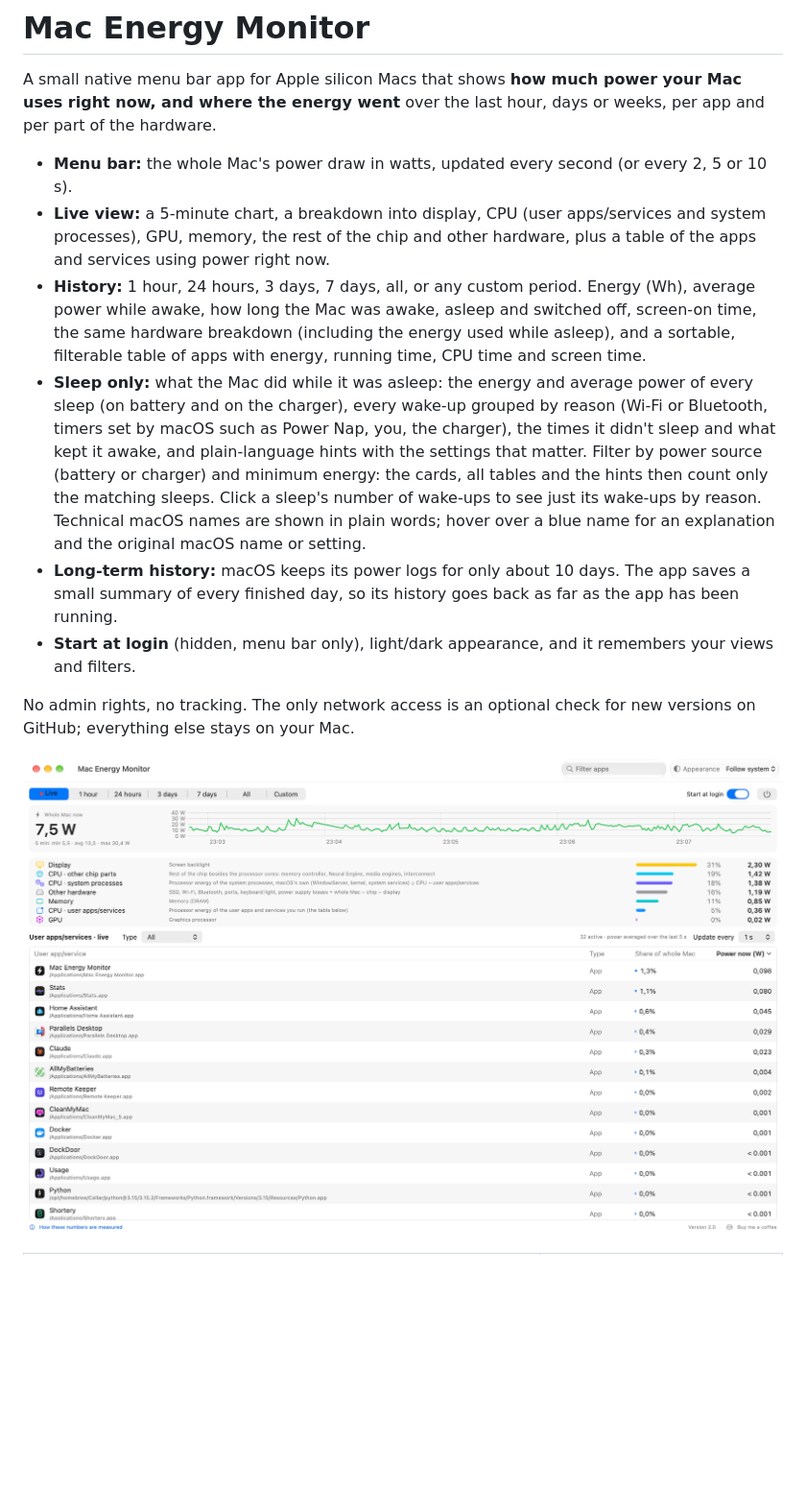
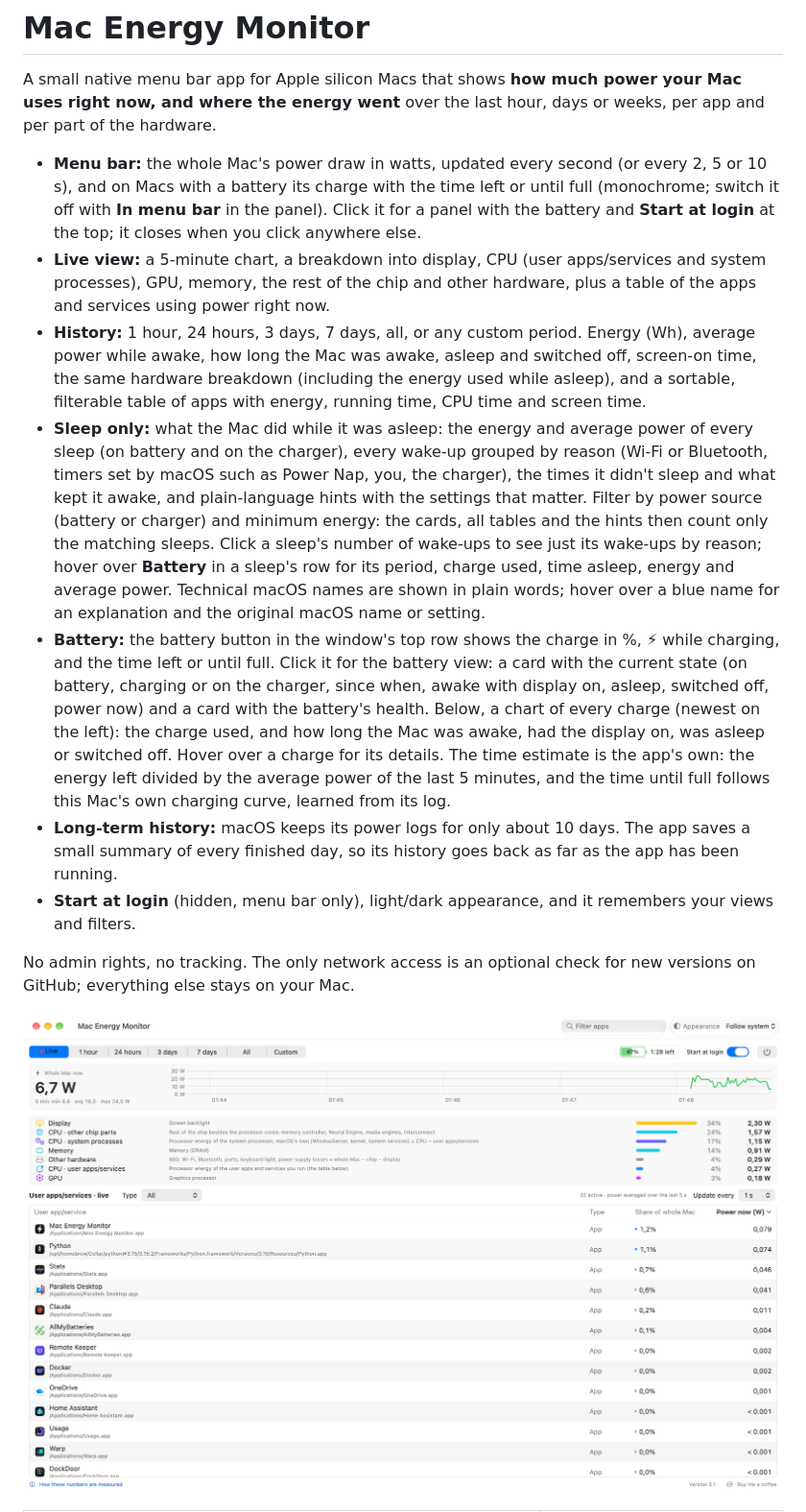
Before and after one commit to vankov1976/mac-energy-monitor, a Markdown page: README.md, the part around one of its changes. Shown at 96% size. Drawn GitHub-style; pictures changed too: docs/live.png; blank space fills up the shorter version.

```diff
--- a/README.md
+++ b/README.md
@@ -2,10 +2,11 @@
 
 A small native menu bar app for Apple silicon Macs that shows **how much power your Mac uses right now, and where the energy went** over the last hour, days or weeks, per app and per part of the hardware.
 
-- **Menu bar:** the whole Mac's power draw in watts, updated every second (or every 2, 5 or 10 s).
+- **Menu bar:** the whole Mac's power draw in watts, updated every second (or every 2, 5 or 10 s), and on Macs with a battery its charge with the time left or until full (monochrome; switch it off with **In menu bar** in the panel). Click it for a panel with the battery and **Start at login** at the top; it closes when you click anywhere else.
 - **Live view:** a 5-minute chart, a breakdown into display, CPU (user apps/services and system processes), GPU, memory, the rest of the chip and other hardware, plus a table of the apps and services using power right now.
 - **History:** 1 hour, 24 hours, 3 days, 7 days, all, or any custom period. Energy (Wh), average power while awake, how long the Mac was awake, asleep and switched off, screen-on time, the same hardware breakdown (including the energy used while asleep), and a sortable, filterable table of apps with energy, running time, CPU time and screen time.
-- **Sleep only:** what the Mac did while it was asleep: the energy and average power of every sleep (on battery and on the charger), every wake-up grouped by reason (Wi-Fi or Bluetooth, timers set by macOS such as Power Nap, you, the charger), the times it didn't sleep and what kept it awake, and plain-language hints with the settings that matter. Filter by power source (battery or charger) and minimum energy: the cards, all tables and the hints then count only the matching sleeps. Click a sleep's number of wake-ups to see just its wake-ups by reason. Technical macOS names are shown in plain words; hover over a blue name for an explanation and the original macOS name or setting.
+- **Sleep only:** what the Mac did while it was asleep: the energy and average power of every sleep (on battery and on the charger), every wake-up grouped by reason (Wi-Fi or Bluetooth, timers set by macOS such as Power Nap, you, the charger), the times it didn't sleep and what kept it awake, and plain-language hints with the settings that matter. Filter by power source (battery or charger) and minimum energy: the cards, all tables and the hints then count only the matching sleeps. Click a sleep's number of wake-ups to see just its wake-ups by reason; hover over **Battery** in a sleep's row for its period, charge used, time asleep, energy and average power. Technical macOS names are shown in plain words; hover over a blue name for an explanation and the original macOS name or setting.
+- **Battery:** the battery button in the window's top row shows the charge in %, ⚡ while charging, and the time left or until full. Click it for the battery view: a card with the current state (on battery, charging or on the charger, since when, awake with display on, asleep, switched off, power now) and a card with the battery's health. Below, a chart of every charge (newest on the left): the charge used, and how long the Mac was awake, had the display on, was asleep or switched off. Hover over a charge for its details. The time estimate is the app's own: the energy left divided by the average power of the last 5 minutes, and the time until full follows this Mac's own charging curve, learned from its log.
 - **Long-term history:** macOS keeps its power logs for only about 10 days. The app saves a small summary of every finished day, so its history goes back as far as the app has been running.
 - **Start at login** (hidden, menu bar only), light/dark appearance, and it remembers your views and filters.
 
```
Also changed, not shown: other parts of README.md (+5 -1 lines), UNINSTALL.md (+1 -1 lines), docs/battery.png (added), docs/history.png, docs/menubar.png, docs/sleep.png, 13 other files.
